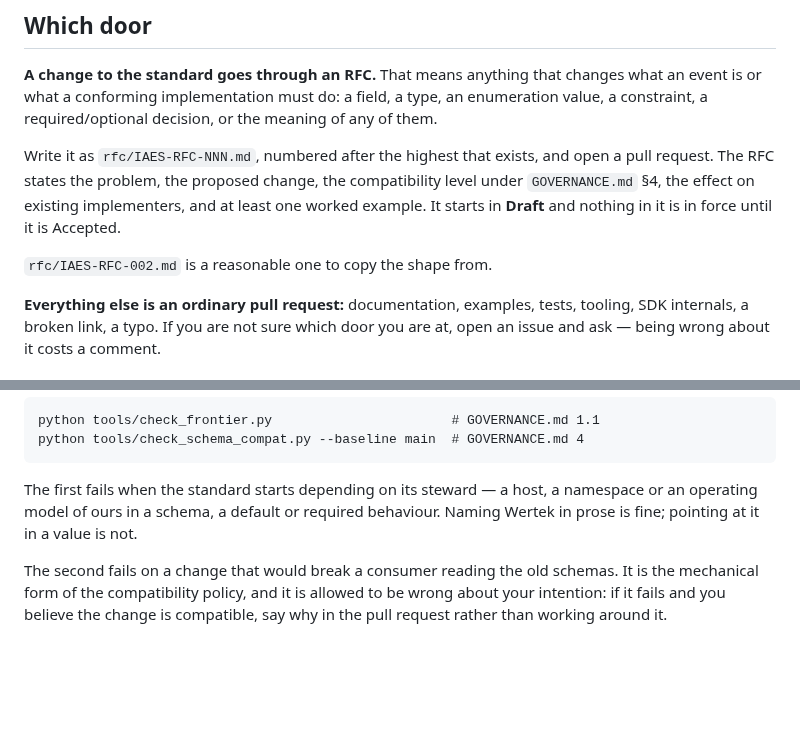
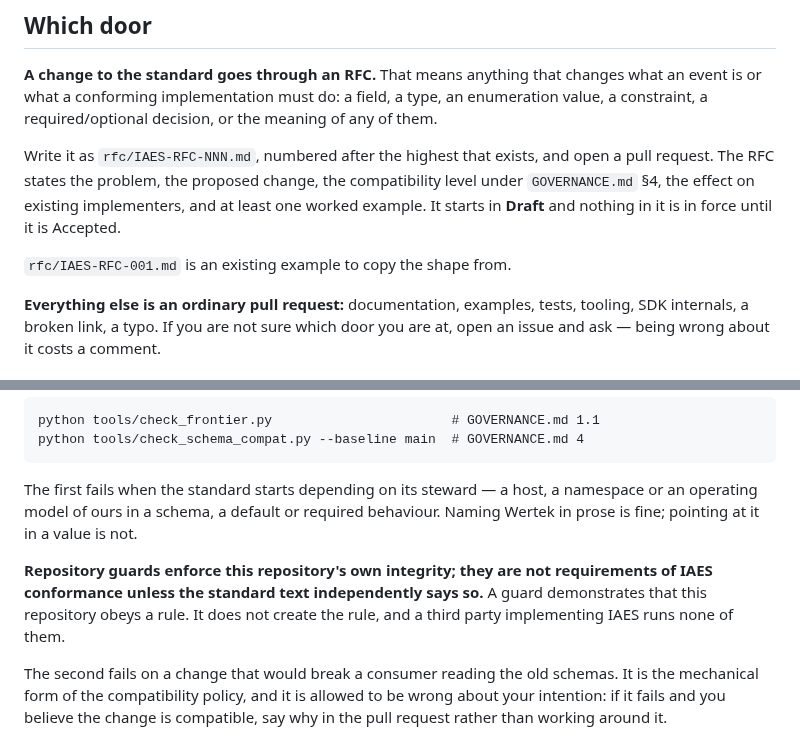
Before and after one commit to wertek-ai/iaes, a Markdown page: CONTRIBUTING.md, 2 parts joined by grey strips. GitHub-like rendering; blank space fills up the shorter version.

Commit message:
The guide pointed at an RFC that does not exist
CONTRIBUTING.md offered rfc/IAES-RFC-002.md as the shape to copy. That file is
not in main -- it is in an unmerged pull request -- so this change repaired
citations to sections that do not exist while introducing a reference to a
document that does not exist.

The citation guard correctly did not catch it. A file path is not a section
citation, and widening that guard to chase every mentioned path would inflate
exactly the narrow thing it was kept narrow to be. The class belongs to
document availability, which is the next piece of work.

Points at rfc/IAES-RFC-001.md, which is in main.

And a sentence the guide needed before describing any guard at all:
repository guards enforce this repository's own integrity, and are not
requirements of IAES conformance unless the standard text independently says
so. A guard demonstrates that this repository obeys a rule; it does not create
the rule, and a third party implementing IAES runs none of them. Without that,
"we have a good guard" drifts into "the guard defines conformance".

Co-Authored-By: Claude Opus 5 (1M context) <noreply@anthropic.com>
Claude-Session: https://claude.ai/code/session_019gatfb3jiYWRHkSqDAPpEx

```diff
--- a/CONTRIBUTING.md
+++ b/CONTRIBUTING.md
@@ -19,7 +19,7 @@ compatibility level under `GOVERNANCE.md` §4, the effect on existing
 implementers, and at least one worked example. It starts in **Draft** and
 nothing in it is in force until it is Accepted.
 
-`rfc/IAES-RFC-002.md` is a reasonable one to copy the shape from.
+`rfc/IAES-RFC-001.md` is an existing example to copy the shape from.
 
 **Everything else is an ordinary pull request:** documentation, examples,
 tests, tooling, SDK internals, a broken link, a typo. If you are not sure which
@@ -78,6 +78,11 @@ The first fails when the standard starts depending on its steward — a host, a
 namespace or an operating model of ours in a schema, a default or required
 behaviour. Naming Wertek in prose is fine; pointing at it in a value is not.
 
+**Repository guards enforce this repository's own integrity; they are not
+requirements of IAES conformance unless the standard text independently says
+so.** A guard demonstrates that this repository obeys a rule. It does not
+create the rule, and a third party implementing IAES runs none of them.
+
 The second fails on a change that would break a consumer reading the old
 schemas. It is the mechanical form of the compatibility policy, and it is
 allowed to be wrong about your intention: if it fails and you believe the
```
